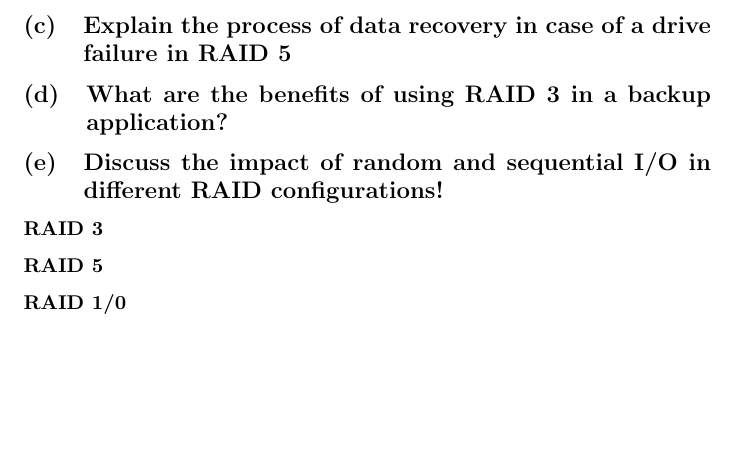
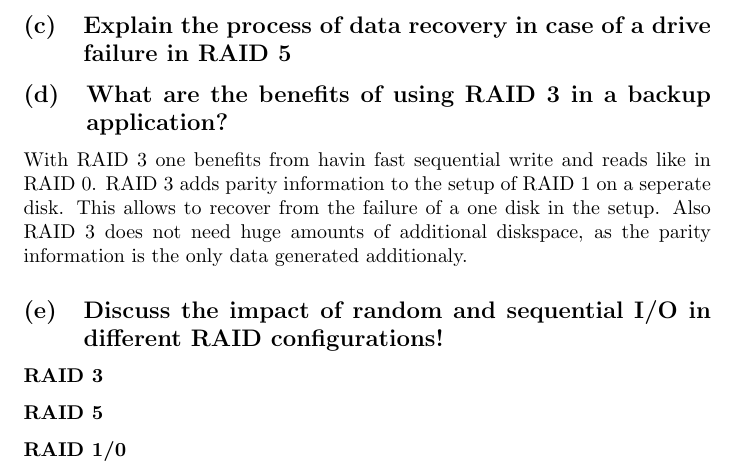
Before and after one commit to foobarable/distim, a LaTeX document (sheet2/task1/document.tex): part of page 2 of 2, cut so that both start at the same text, the shorter picture padded with empty space. Compiled offline with pdfLaTeX.

Commit message:
RAID 3 is good for you

```diff
--- a/sheet2/task1/document.tex
+++ b/sheet2/task1/document.tex
@@ -55,6 +55,11 @@
 \subsection{Explain the process of data recovery in case of a drive failure in RAID 5}
 
 \subsection{What are the benefits of using RAID 3 in a backup application?}
+	With RAID 3 one benefits from havin fast sequential write and reads like in RAID 0.
+	RAID 3 adds parity information to the setup of RAID 1 on a seperate disk.
+	This allows to recover from the failure of a one disk in the setup.
+	Also RAID 3 does not need huge amounts of additional diskspace,
+	as the parity information is the only data generated additionaly.
 
 \subsection{Discuss the impact of random and sequential I/O in different RAID configurations!}
 \subsubsection*{RAID 3}
```
